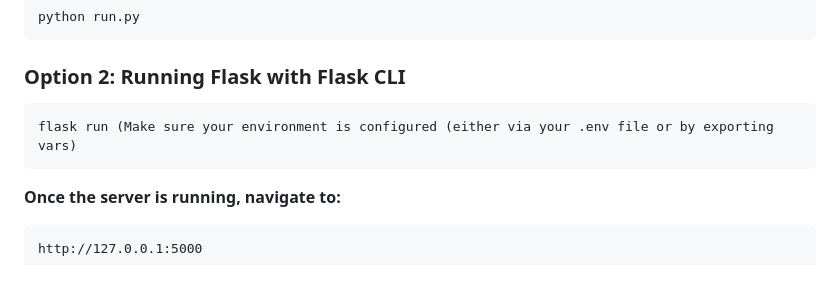
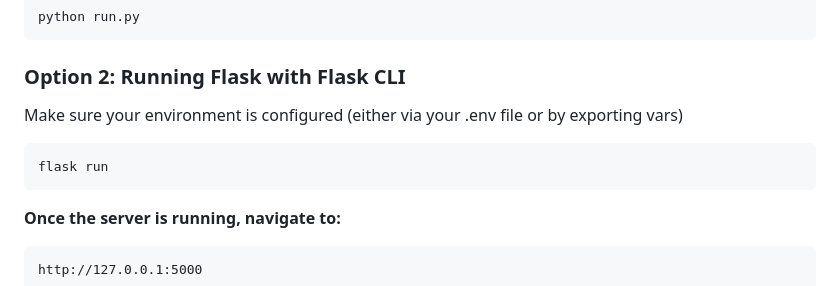
Before and after one commit to blueberryRhyme/FinanceDataAnalytics, a Markdown page: README.md, the part around the change. Rendered like a GitHub page.

````diff
--- a/README.md
+++ b/README.md
@@ -94,8 +94,10 @@ python run.py
 
 ### Option 2: Running Flask with Flask CLI
 
+Make sure your environment is configured (either via your .env file or by exporting vars)
+
 ```
-flask run (Make sure your environment is configured (either via your .env file or by exporting vars)
+flask run
 ```
 
 **Once the server is running, navigate to:**
````
